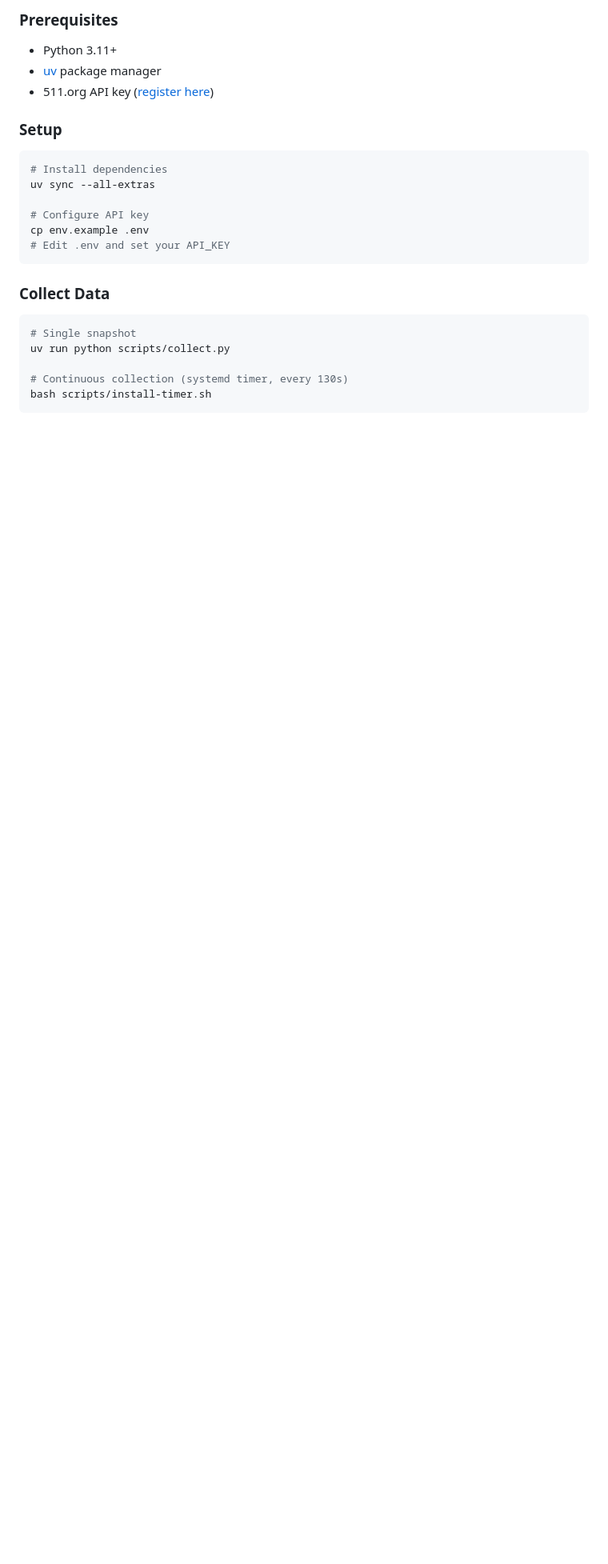
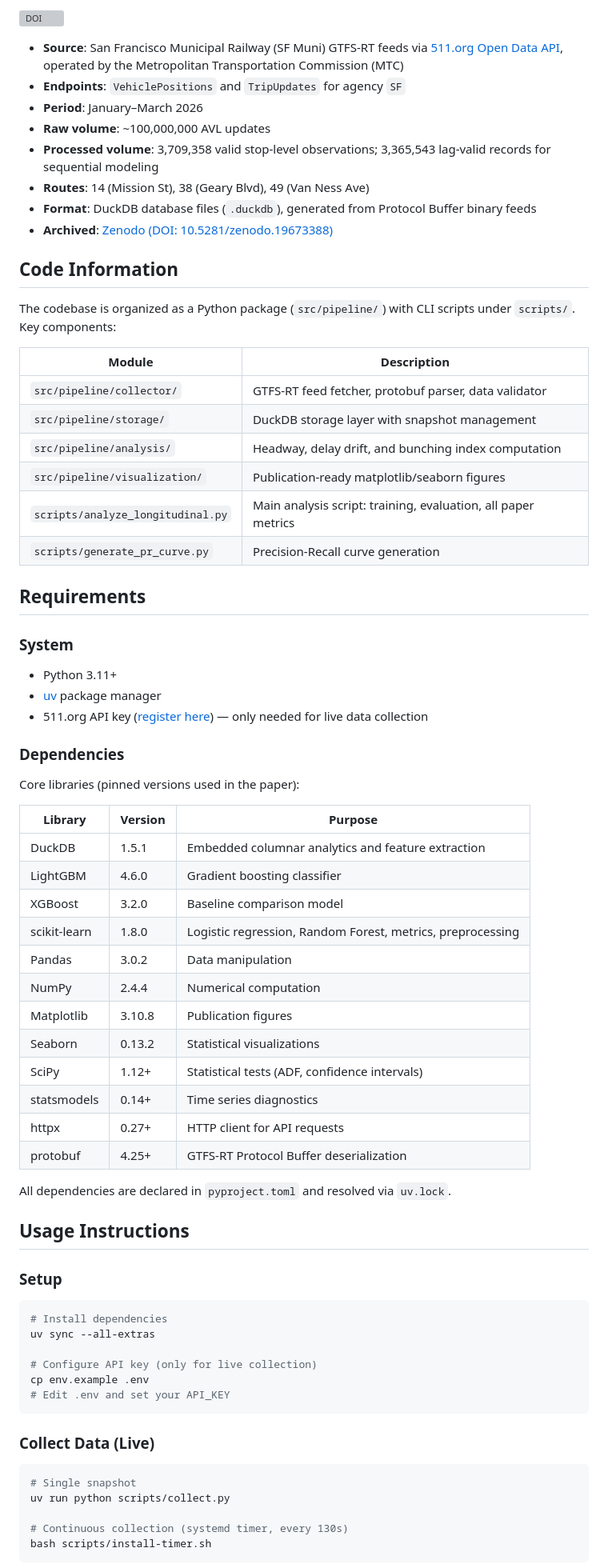
Before and after one commit to Fozzy3/pp-pipe-dt, a Markdown page: README.md, the part around one of its changes. Shown at 80% size. GitHub-like rendering; blank space fills up the shorter version; grey boxes are pictures that could not be loaded.

````diff
--- a/README.md
+++ b/README.md
@@ -45,9 +56,58 @@ tests/           Unit and integration tests
 
-### Prerequisites
+[![DOI](https://img.shields.io/badge/DOI-10.5281%2Fzenodo.19673388-blue)](https://doi.org/10.5281/zenodo.19673388)
+
+- **Source**: San Francisco Municipal Railway (SF Muni) GTFS-RT feeds via [511.org Open Data API](https://511.org/open-data/transit), operated by the Metropolitan Transportation Commission (MTC)
+- **Endpoints**: `VehiclePositions` and `TripUpdates` for agency `SF`
+- **Period**: January–March 2026
+- **Raw volume**: ~100,000,000 AVL updates
+- **Processed volume**: 3,709,358 valid stop-level observations; 3,365,543 lag-valid records for sequential modeling
+- **Routes**: 14 (Mission St), 38 (Geary Blvd), 49 (Van Ness Ave)
+- **Format**: DuckDB database files (`.duckdb`), generated from Protocol Buffer binary feeds
+- **Archived**: [Zenodo (DOI: 10.5281/zenodo.19673388)](https://doi.org/10.5281/zenodo.19673388)
+
+## Code Information
+
+The codebase is organized as a Python package (`src/pipeline/`) with CLI scripts under `scripts/`. Key components:
+
+| Module | Description |
+|--------|-------------|
+| `src/pipeline/collector/` | GTFS-RT feed fetcher, protobuf parser, data validator |
+| `src/pipeline/storage/` | DuckDB storage layer with snapshot management |
+| `src/pipeline/analysis/` | Headway, delay drift, and bunching index computation |
+| `src/pipeline/visualization/` | Publication-ready matplotlib/seaborn figures |
+| `scripts/analyze_longitudinal.py` | Main analysis script: training, evaluation, all paper metrics |
+| `scripts/generate_pr_curve.py` | Precision-Recall curve generation |
+
+## Requirements
+
+### System
 
 - Python 3.11+
 - [uv](https://github.com/astral-sh/uv) package manager
-- 511.org API key ([register here](https://511.org/developers))
+- 511.org API key ([register here](https://511.org/developers)) — only needed for live data collection
+
+### Dependencies
+
+Core libraries (pinned versions used in the paper):
+
+| Library | Version | Purpose |
+|---------|---------|---------|
+| DuckDB | 1.5.1 | Embedded columnar analytics and feature extraction |
+| LightGBM | 4.6.0 | Gradient boosting classifier |
+| XGBoost | 3.2.0 | Baseline comparison model |
+| scikit-learn | 1.8.0 | Logistic regression, Random Forest, metrics, preprocessing |
+| Pandas | 3.0.2 | Data manipulation |
+| NumPy | 2.4.4 | Numerical computation |
+| Matplotlib | 3.10.8 | Publication figures |
+| Seaborn | 0.13.2 | Statistical visualizations |
+| SciPy | 1.12+ | Statistical tests (ADF, confidence intervals) |
+| statsmodels | 0.14+ | Time series diagnostics |
+| httpx | 0.27+ | HTTP client for API requests |
+| protobuf | 4.25+ | GTFS-RT Protocol Buffer deserialization |
+
+All dependencies are declared in `pyproject.toml` and resolved via `uv.lock`.
+
+## Usage Instructions
 
 ### Setup
 
@@ -55,12 +115,12 @@ tests/           Unit and integration tests
 # Install dependencies
 uv sync --all-extras
 
-# Configure API key
+# Configure API key (only for live collection)
 cp env.example .env
 # Edit .env and set your API_KEY
 ```
 
-### Collect Data
+### Collect Data (Live)
 
 ```bash
 # Single snapshot
````
Also changed, not shown: other parts of README.md (+48 -29 lines).
